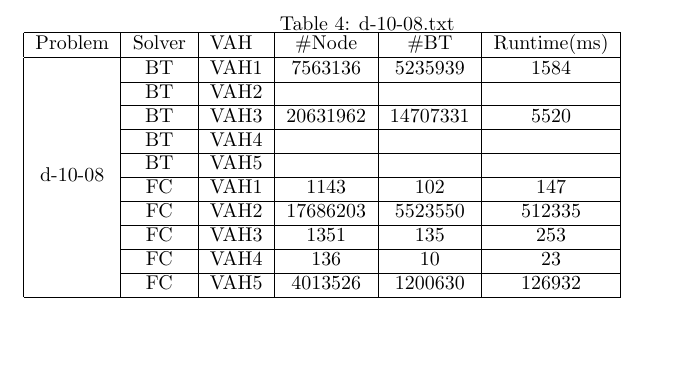
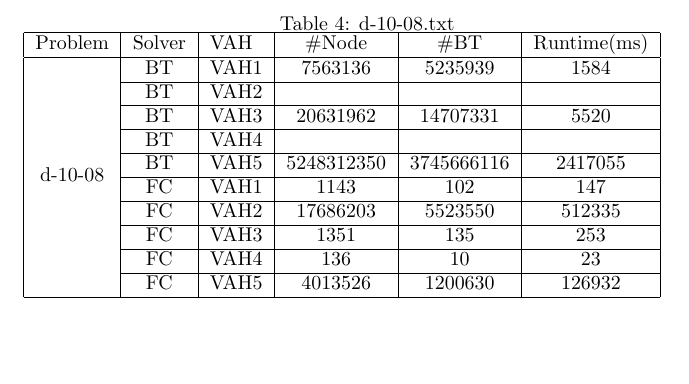
Before and after one commit to Abdus-Samee/CSE-318, a LaTeX document (2. Latin Square/1805021.tex): part of page 3 of 3, cut so that both start at the same text. Compiled offline with pdfLaTeX.

Commit message:
Update 1805021.tex

```diff
--- a/2. Latin Square/1805021.tex
+++ b/2. Latin Square/1805021.tex
@@ -26,6 +26,8 @@
         Dept: CSE\\
     \end{center}
   }
+
+\date{}
 
 \begin{document}
 
@@ -97,7 +99,7 @@ Problem & Solver & \multicolumn{1}{l|}{VAH} & \#Node & \#BT & \multicolumn{1}{l|
  & BT & VAH2 &  &  &  \\ \cline{2-6}
  & BT & VAH3 & 20631962 & 14707331 & 5520 \\ \cline{2-6}
  & BT & VAH4 &  &  &  \\ \cline{2-6}
- & BT & VAH5 &  &  &  \\ \cline{2-6}
+ & BT & VAH5 & 5248312350 & 3745666116 & 2417055 \\ \cline{2-6}
  & FC & VAH1 & 1143 & 102 & 147 \\ \cline{2-6}
  & FC & VAH2 & 17686203 & 5523550 & 512335 \\ \cline{2-6}
  & FC & VAH3 & 1351 & 135 & 253 \\ \cline{2-6}
```
